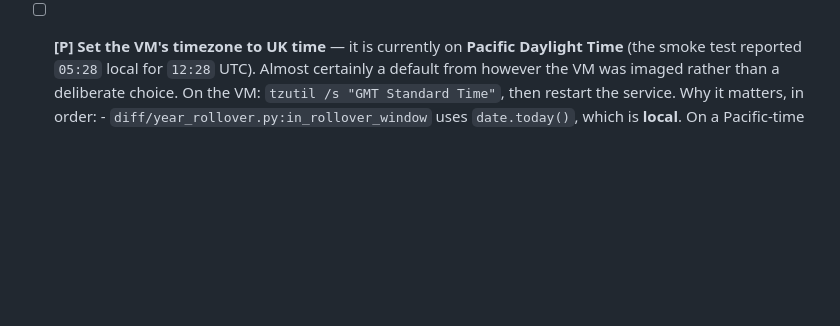
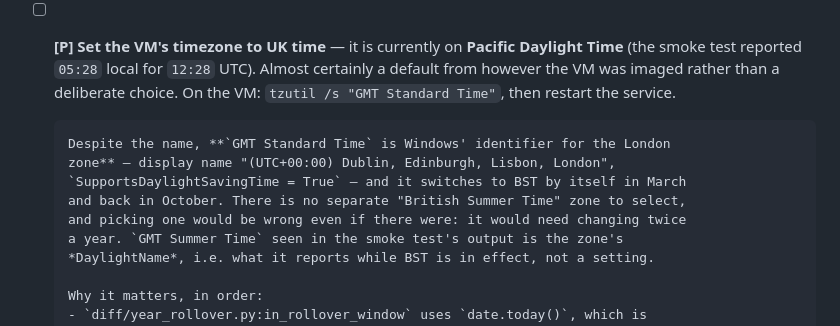
Before and after one commit to ncc-benmol/fmlv-automated-data-flow, a Markdown page: TODO.md, the part around the change. Rendered like a GitHub page; blank space fills up the shorter version.

Commit message:
Note why "GMT Standard Time" is the right zone for a UK host
The name reads wrong in a British context during BST, so record that it
is Windows' identifier for the London zone and handles the March/October
transitions itself. "GMT Summer Time" is the zone's DaylightName, not a
zone you can select.

Co-Authored-By: Claude Opus 5 <noreply@anthropic.com>

```diff
--- a/TODO.md
+++ b/TODO.md
@@ -284,6 +284,15 @@ before debugging FMLV logic on it at the same time.
       Daylight Time** (the smoke test reported `05:28` local for `12:28` UTC). Almost
       certainly a default from however the VM was imaged rather than a deliberate
       choice. On the VM: `tzutil /s "GMT Standard Time"`, then restart the service.
+
+      Despite the name, **`GMT Standard Time` is Windows' identifier for the London
+      zone** — display name "(UTC+00:00) Dublin, Edinburgh, Lisbon, London",
+      `SupportsDaylightSavingTime = True` — and it switches to BST by itself in March
+      and back in October. There is no separate "British Summer Time" zone to select,
+      and picking one would be wrong even if there were: it would need changing twice
+      a year. `GMT Summer Time` seen in the smoke test's output is the zone's
+      *DaylightName*, i.e. what it reports while BST is in effect, not a setting.
+
       Why it matters, in order:
       - `diff/year_rollover.py:in_rollover_window` uses `date.today()`, which is
         **local**. On a Pacific-time server the date is a day behind UK time between
```
